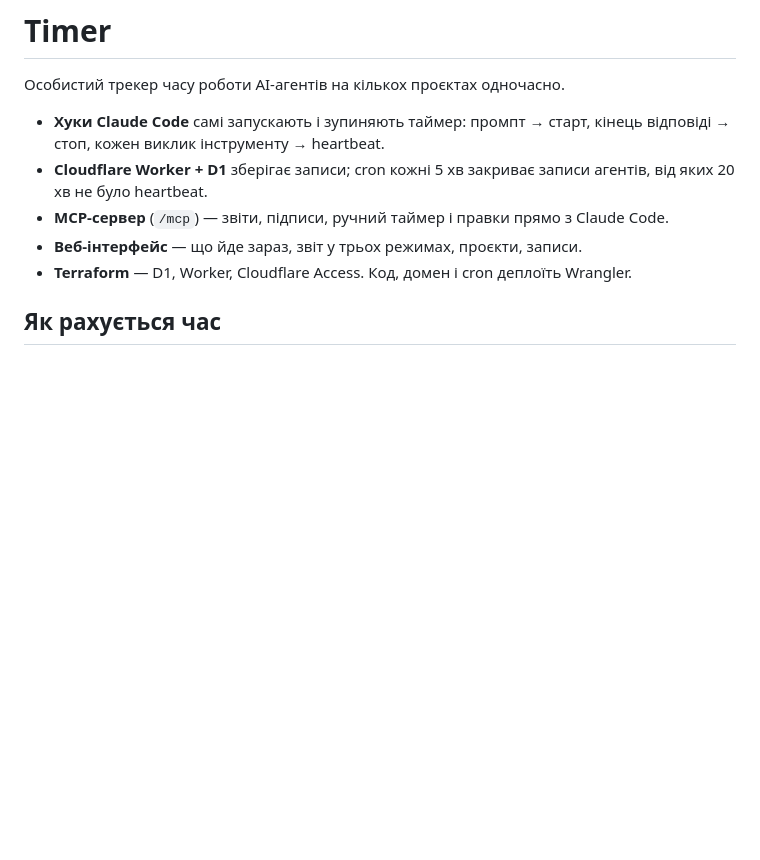
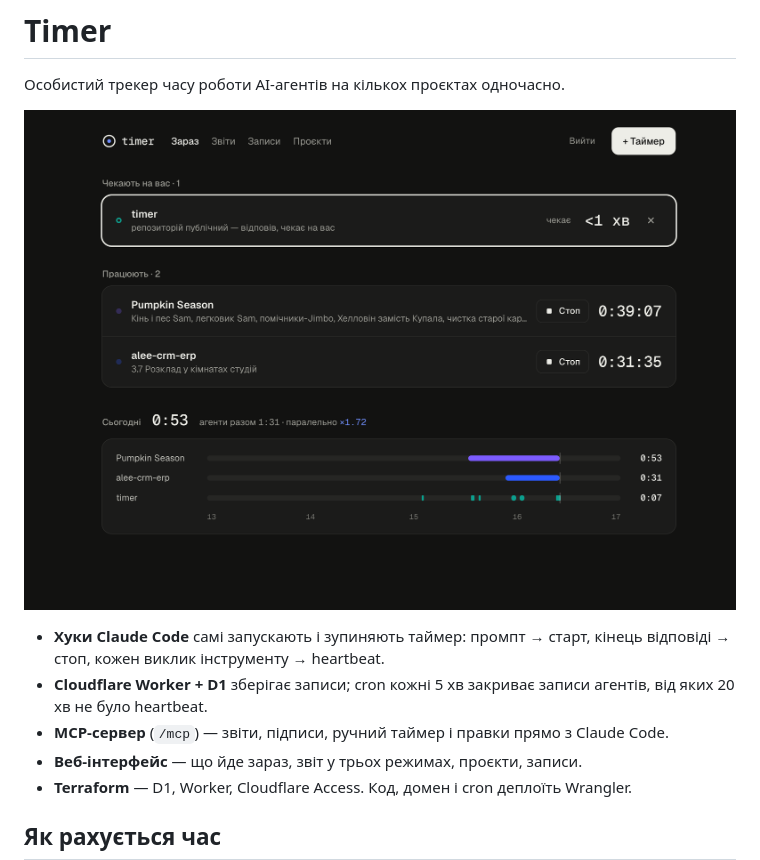
Before and after one commit to kopachevvadym/timer, a Markdown page: README.md, the part around the change. GitHub-like rendering; pictures changed too: docs/screenshot.png (added); blank space fills up the shorter version.

Commit message:
README: скриншот екрана «Зараз»
Co-Authored-By: Claude Opus 5.5 <noreply@anthropic.com>
Claude-Session: https://claude.ai/code/session_01B1PsYL53CTjPxgZNEiUFG4

```diff
--- a/README.md
+++ b/README.md
@@ -1,6 +1,8 @@
 # Timer
 
 Особистий трекер часу роботи AI-агентів на кількох проєктах одночасно.
+
+![Екран «Зараз»: хто чекає на вас, хто працює, шкала дня з паралельністю](docs/screenshot.png)
 
 - **Хуки Claude Code** самі запускають і зупиняють таймер: промпт → старт, кінець відповіді → стоп, кожен виклик інструменту → heartbeat.
 - **Cloudflare Worker + D1** зберігає записи; cron кожні 5 хв закриває записи агентів, від яких 20 хв не було heartbeat.
```
